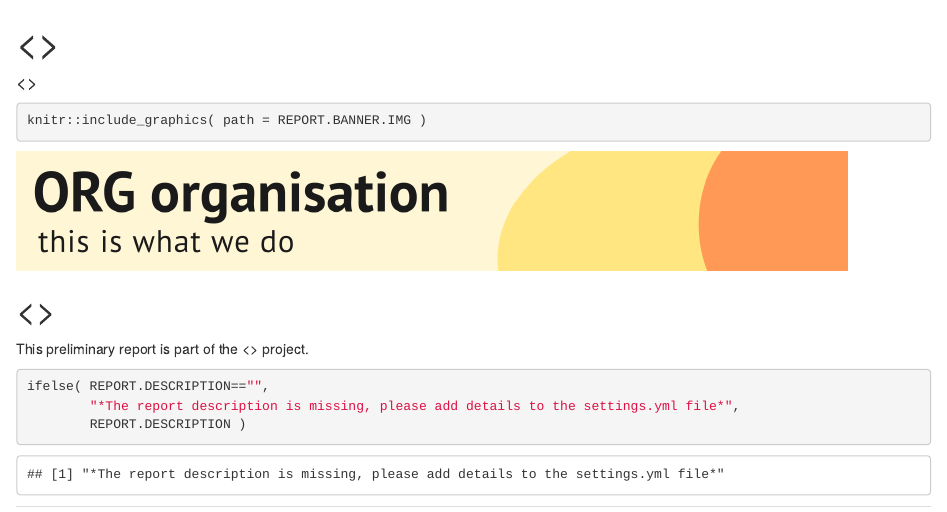
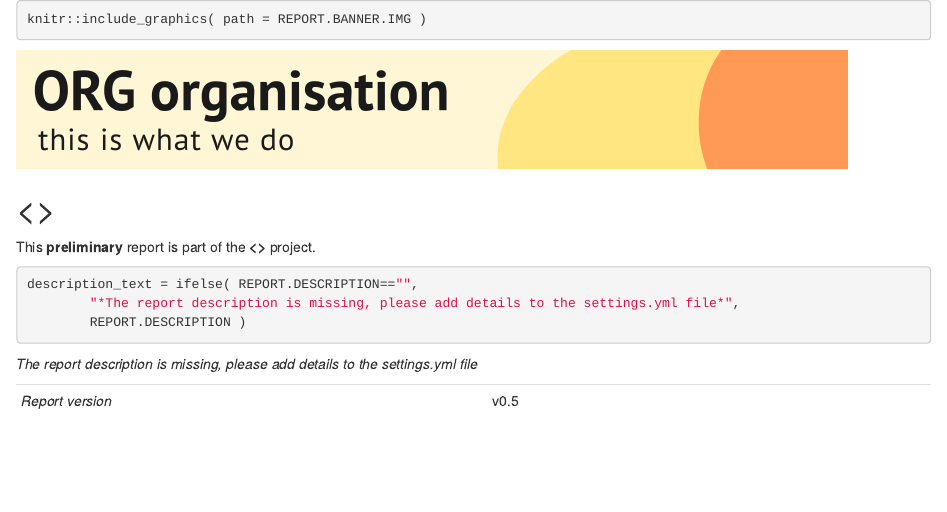
Before and after one commit to LisaHopcroft/organisationRAP, an R Markdown document (inst/resources/index.Rmd): the page in a window 1100 px wide, from its top. Rendered offline with R 4.5, knitr and Pandoc, with nearby package versions; drawn as R Markdown's standard HTML page in place of the format the file asks for; common packages that the code uses without loading them are loaded.

Commit message:
fix: removing author and title to push banner to the top

````diff
--- a/inst/resources/index.Rmd
+++ b/inst/resources/index.Rmd
@@ -17,7 +15,7 @@ invisible( list2env( yml_vars, envir=globalenv() ) )
 
 ```
 
-```{r title_page}
+```{r}
 
 knitr::include_graphics( path = REPORT.BANNER.IMG )
 
@@ -26,15 +24,18 @@ knitr::include_graphics( path = REPORT.BANNER.IMG )
 
 # `r REPORT.NAME`
 
-This `r REPORT.TYPE` report is part of the `r PROJECT.NAME` project.
+This **`r REPORT.TYPE`** report is part of the **`r PROJECT.NAME`** project.
 
 ```{r}
 
-ifelse( REPORT.DESCRIPTION=="",
+description_text = ifelse( REPORT.DESCRIPTION=="",
         "*The report description is missing, please add details to the settings.yml file*",
         REPORT.DESCRIPTION )
 
 ```
+
+`r description_text`
+
 
 |                    |                                         |
 | ------------------ | --------------------------------------- |
````
Also changed, not shown: inst/resources/index.Rmd (2 more changed lines).
